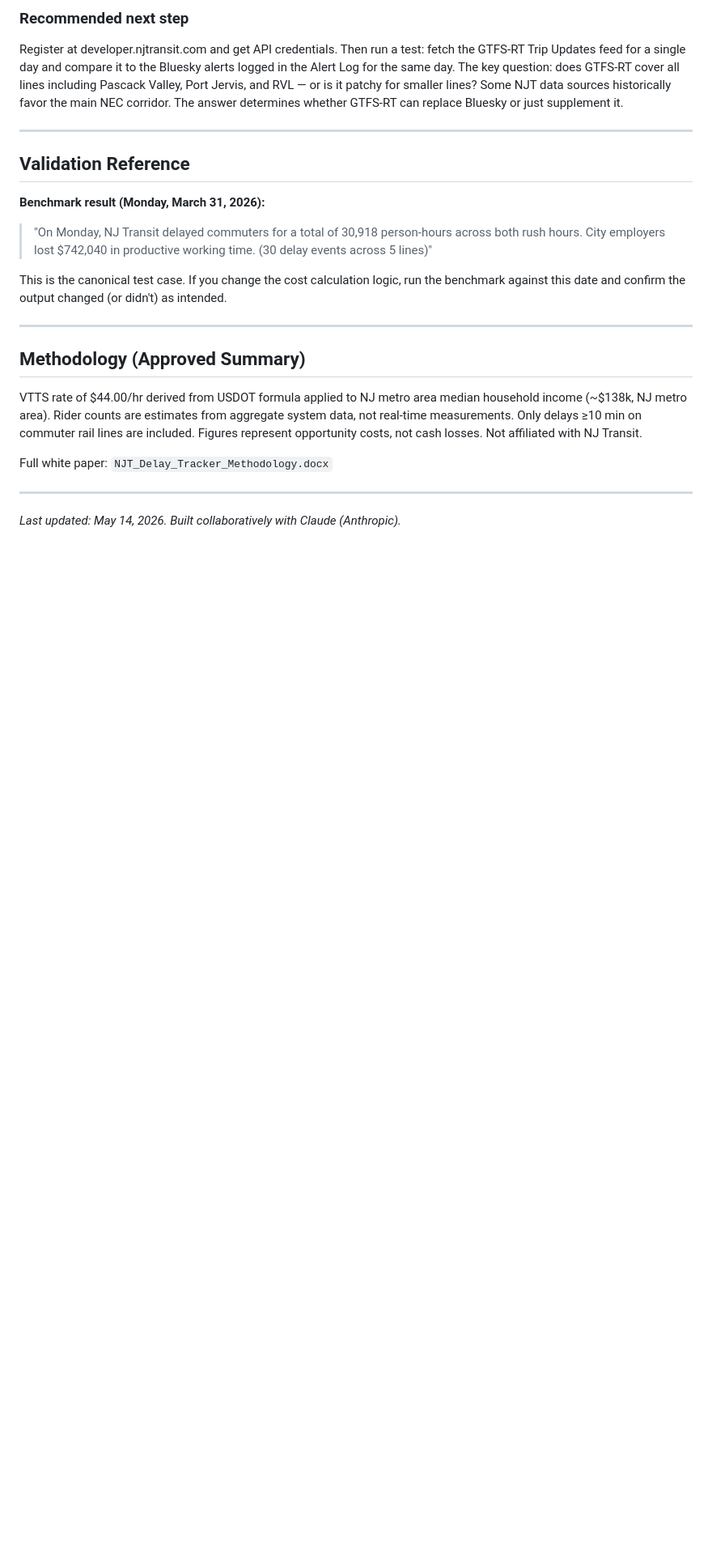
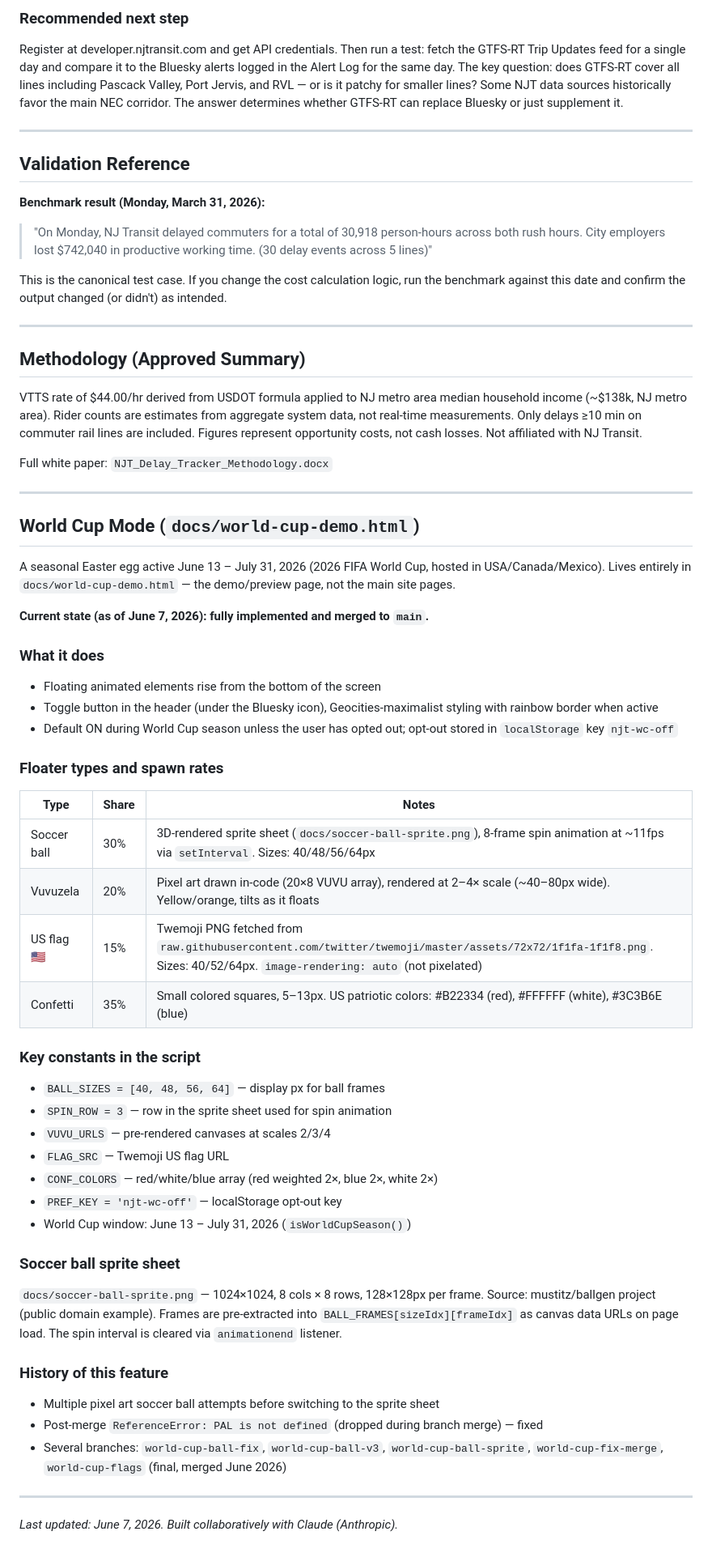
Before and after one commit to AmesCG23/njt-delay-tracker, a Markdown page: CLAUDE.md, the part around the change. Shown at 81% size. Drawn GitHub-style; blank space fills up the shorter version.

Commit message:
Document World Cup Mode in CLAUDE.md
Records the fully-merged state of the feature: floater types/rates,
sprite sheet details, key constants, localStorage behavior, and branch history.

https://claude.ai/code/session_01JiXqXLFQZXCwedMe88vySB

```diff
--- a/CLAUDE.md
+++ b/CLAUDE.md
@@ -665,6 +665,44 @@ Full white paper: `NJT_Delay_Tracker_Methodology.docx`
 
 ---
 
-*Last updated: May 14, 2026. Built collaboratively with Claude (Anthropic).*
+## World Cup Mode (`docs/world-cup-demo.html`)
+
+A seasonal Easter egg active June 13 – July 31, 2026 (2026 FIFA World Cup, hosted in USA/Canada/Mexico). Lives entirely in `docs/world-cup-demo.html` — the demo/preview page, not the main site pages.
+
+**Current state (as of June 7, 2026): fully implemented and merged to `main`.**
+
+### What it does
+- Floating animated elements rise from the bottom of the screen
+- Toggle button in the header (under the Bluesky icon), Geocities-maximalist styling with rainbow border when active
+- Default ON during World Cup season unless the user has opted out; opt-out stored in `localStorage` key `njt-wc-off`
+
+### Floater types and spawn rates
+| Type | Share | Notes |
+|---|---|---|
+| Soccer ball | 30% | 3D-rendered sprite sheet (`docs/soccer-ball-sprite.png`), 8-frame spin animation at ~11fps via `setInterval`. Sizes: 40/48/56/64px |
+| Vuvuzela | 20% | Pixel art drawn in-code (20×8 VUVU array), rendered at 2–4× scale (~40–80px wide). Yellow/orange, tilts as it floats |
+| US flag 🇺🇸 | 15% | Twemoji PNG fetched from `raw.githubusercontent.com/twitter/twemoji/master/assets/72x72/1f1fa-1f1f8.png`. Sizes: 40/52/64px. `image-rendering: auto` (not pixelated) |
+| Confetti | 35% | Small colored squares, 5–13px. US patriotic colors: #B22334 (red), #FFFFFF (white), #3C3B6E (blue) |
+
+### Key constants in the script
+- `BALL_SIZES = [40, 48, 56, 64]` — display px for ball frames
+- `SPIN_ROW = 3` — row in the sprite sheet used for spin animation
+- `VUVU_URLS` — pre-rendered canvases at scales 2/3/4
+- `FLAG_SRC` — Twemoji US flag URL
+- `CONF_COLORS` — red/white/blue array (red weighted 2×, blue 2×, white 2×)
+- `PREF_KEY = 'njt-wc-off'` — localStorage opt-out key
+- World Cup window: June 13 – July 31, 2026 (`isWorldCupSeason()`)
+
+### Soccer ball sprite sheet
+`docs/soccer-ball-sprite.png` — 1024×1024, 8 cols × 8 rows, 128×128px per frame. Source: mustitz/ballgen project (public domain example). Frames are pre-extracted into `BALL_FRAMES[sizeIdx][frameIdx]` as canvas data URLs on page load. The spin interval is cleared via `animationend` listener.
+
+### History of this feature
+- Multiple pixel art soccer ball attempts before switching to the sprite sheet
+- Post-merge `ReferenceError: PAL is not defined` (dropped during branch merge) — fixed
+- Several branches: `world-cup-ball-fix`, `world-cup-ball-v3`, `world-cup-ball-sprite`, `world-cup-fix-merge`, `world-cup-flags` (final, merged June 2026)
+
+---
+
+*Last updated: June 7, 2026. Built collaboratively with Claude (Anthropic).*
 
 <!-- Provisional changes: Hoboken diversion detection (see "Provisional Changes Under Review") -->
```
